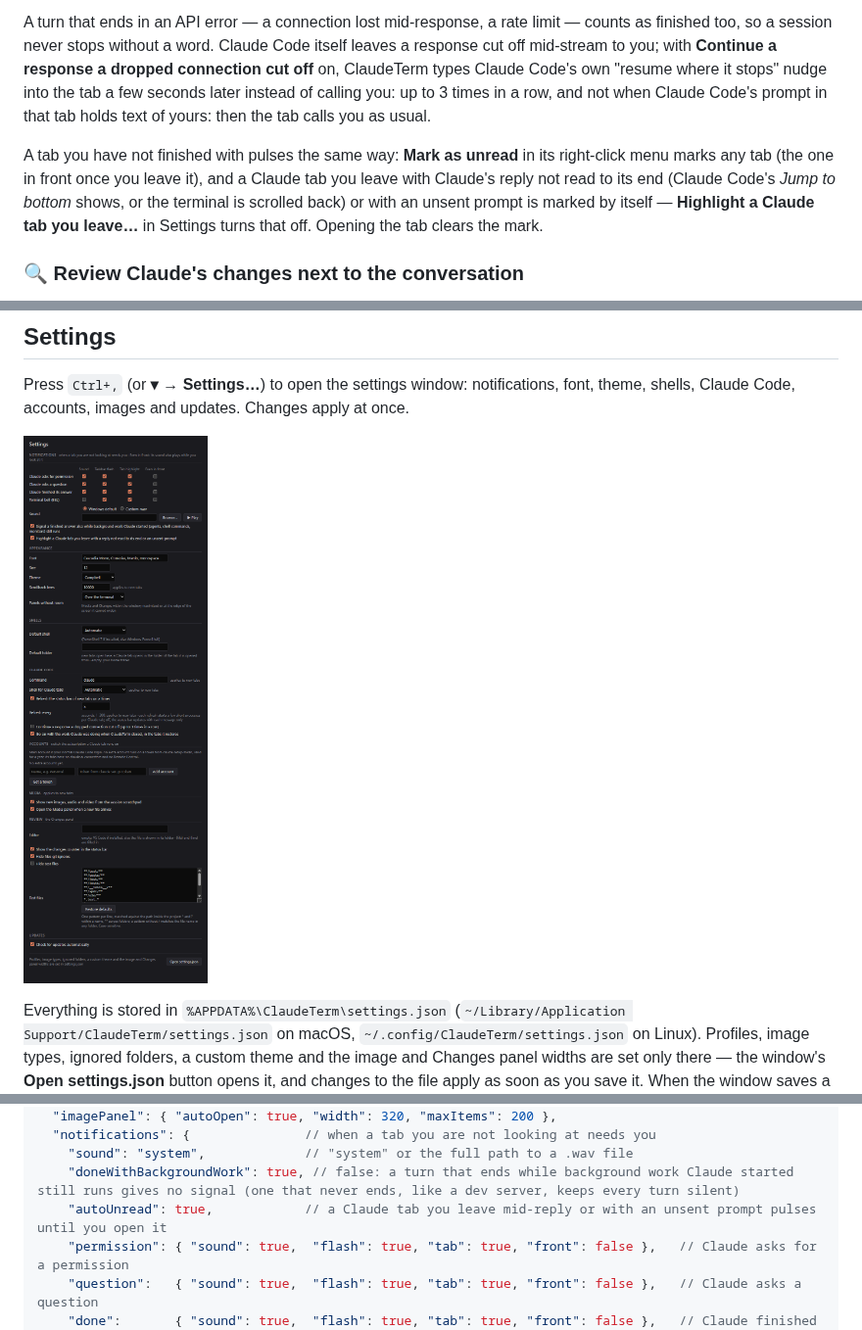
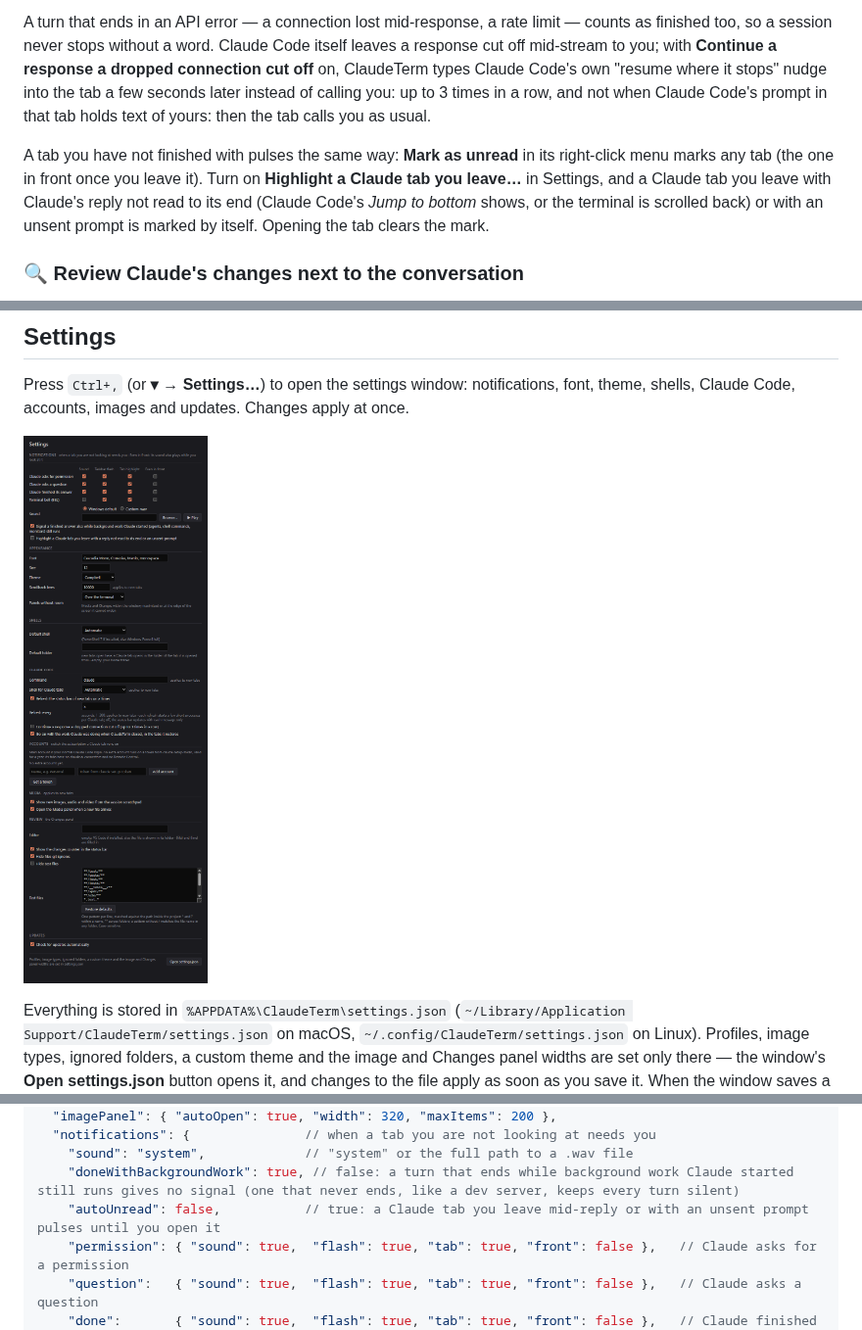
Before and after one commit to DmVergasov/ClaudeTerm, a Markdown page: README.md, 3 parts joined by grey strips. Shown at 98% size. Rendered like a GitHub page; pictures changed too: docs/images/settings.png.

```diff
--- a/README.md
+++ b/README.md
@@ -75,7 +75,7 @@ Claude often ends a turn while work it started still runs in the background —
 
 A turn that ends in an API error — a connection lost mid-response, a rate limit — counts as finished too, so a session never stops without a word. Claude Code itself leaves a response cut off mid-stream to you; with **Continue a response a dropped connection cut off** on, ClaudeTerm types Claude Code's own "resume where it stops" nudge into the tab a few seconds later instead of calling you: up to 3 times in a row, and not when Claude Code's prompt in that tab holds text of yours: then the tab calls you as usual.
 
-A tab you have not finished with pulses the same way: **Mark as unread** in its right-click menu marks any tab (the one in front once you leave it), and a Claude tab you leave with Claude's reply not read to its end (Claude Code's *Jump to bottom* shows, or the terminal is scrolled back) or with an unsent prompt is marked by itself — **Highlight a Claude tab you leave…** in Settings turns that off. Opening the tab clears the mark.
+A tab you have not finished with pulses the same way: **Mark as unread** in its right-click menu marks any tab (the one in front once you leave it). Turn on **Highlight a Claude tab you leave…** in Settings, and a Claude tab you leave with Claude's reply not read to its end (Claude Code's *Jump to bottom* shows, or the terminal is scrolled back) or with an unsent prompt is marked by itself. Opening the tab clears the mark.
 
 ### 🔍 Review Claude's changes next to the conversation
 
@@ -211,7 +211,7 @@ Everything is stored in `%APPDATA%\ClaudeTerm\settings.json` (`~/Library/Applica
   "notifications": {               // when a tab you are not looking at needs you
     "sound": "system",             // "system" or the full path to a .wav file
     "doneWithBackgroundWork": true, // false: a turn that ends while background work Claude started still runs gives no signal (one that never ends, like a dev server, keeps every turn silent)
-    "autoUnread": true,            // a Claude tab you leave mid-reply or with an unsent prompt pulses until you open it
+    "autoUnread": false,           // true: a Claude tab you leave mid-reply or with an unsent prompt pulses until you open it
     "permission": { "sound": true,  "flash": true, "tab": true, "front": false },   // Claude asks for a permission
     "question":   { "sound": true,  "flash": true, "tab": true, "front": false },   // Claude asks a question
     "done":       { "sound": true,  "flash": true, "tab": true, "front": false },   // Claude finished its turn
```
Also changed, not shown: 3 other files.
